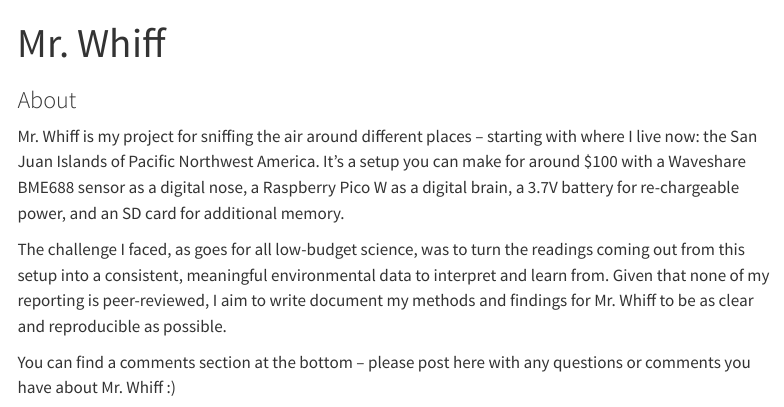
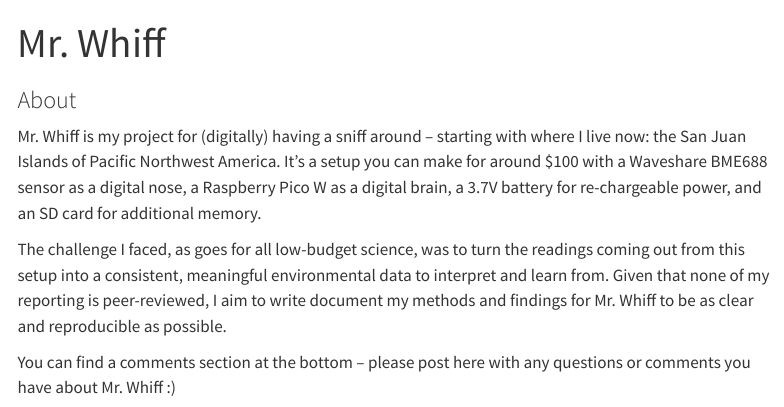
Before and after one commit to tristankleyn/TristaniumWeb, a Quarto document (mr_whiff.qmd): the page in a window 1100 px wide, from its top. Rendered offline with R 4.5, knitr and Pandoc in place of Quarto, with nearby package versions; menus at the side of the page are left out.

Commit message:
updated mr whiff about

```diff
--- a/mr_whiff.qmd
+++ b/mr_whiff.qmd
@@ -4,7 +4,7 @@ title: "Mr. Whiff"
 
 ### About
 
-Mr. Whiff is my project for sniffing the air around different places – starting with where I live now: the San Juan Islands of Pacific Northwest America. It’s a setup you can make for around $100 with a Waveshare BME688 sensor as a digital nose, a Raspberry Pico W as a digital brain, a 3.7V battery for re-chargeable power, and an SD card for additional memory.
+Mr. Whiff is my project for (digitally) having a sniff around – starting with where I live now: the San Juan Islands of Pacific Northwest America. It’s a setup you can make for around $100 with a Waveshare BME688 sensor as a digital nose, a Raspberry Pico W as a digital brain, a 3.7V battery for re-chargeable power, and an SD card for additional memory.
 
 The challenge I faced, as goes for all low-budget science, was to turn the readings coming out from this setup into a consistent, meaningful environmental data to interpret and learn from. Given that none of my reporting is peer-reviewed, I aim to write document my methods and findings for Mr. Whiff to be as clear and reproducible as possible.
 
```
